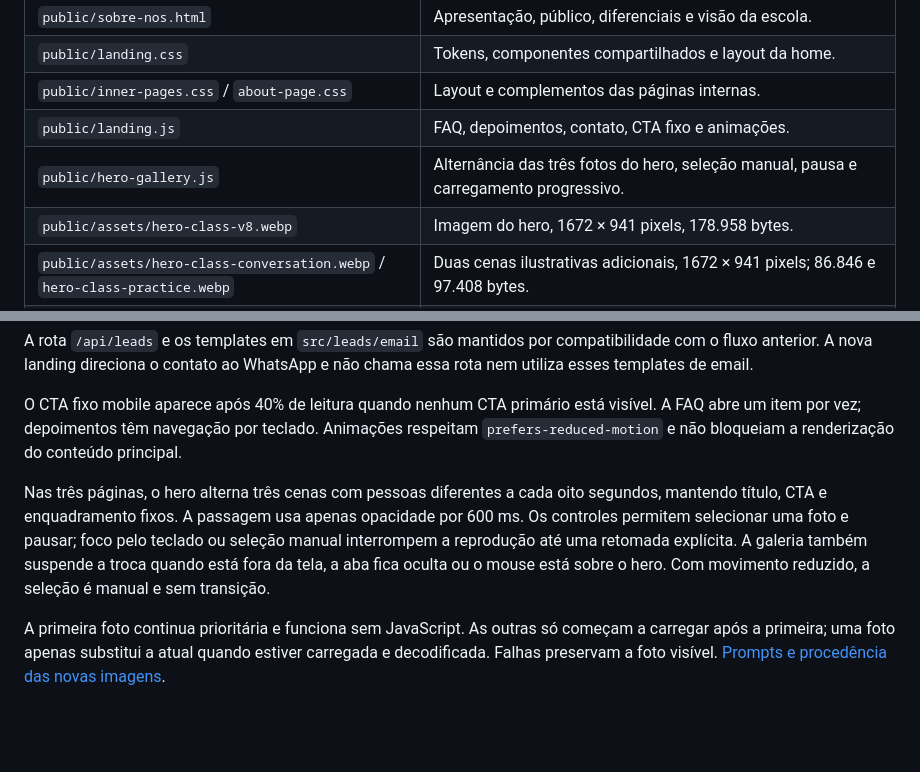
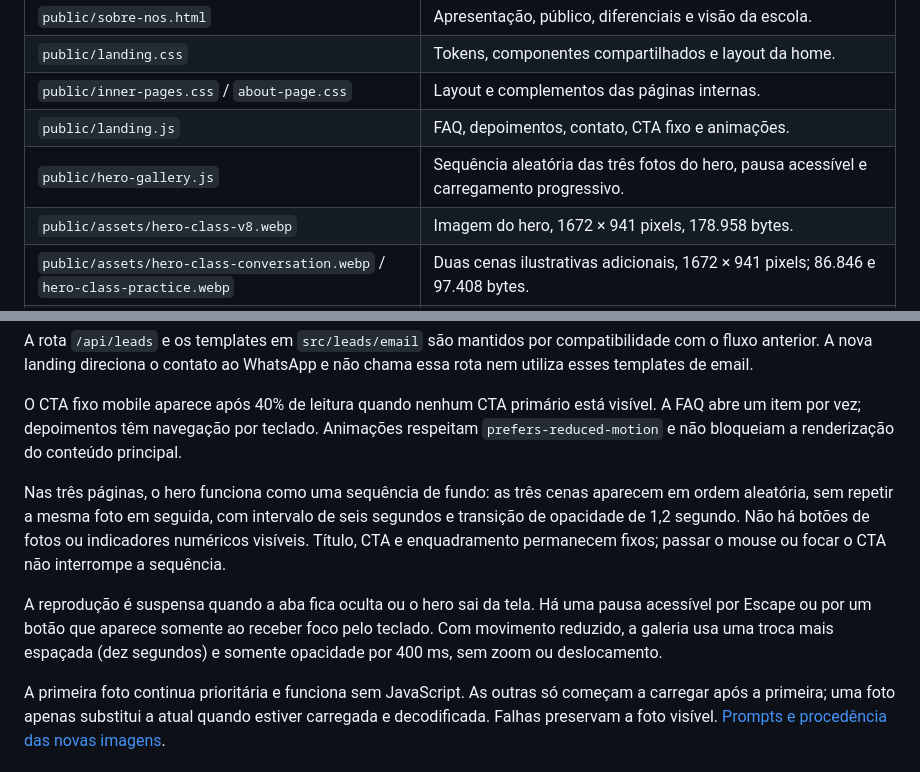
Before and after one commit to diogenesmendes01/genius-site, a Markdown page: docs/landing-page.md, 2 parts joined by grey strips. Drawn GitHub-style; blank space fills up the shorter version.

Commit message:
refactor: reproduzir fotos do hero em ordem aleatoria

```diff
--- a/docs/landing-page.md
+++ b/docs/landing-page.md
@@ -12,7 +12,7 @@ A home, Metodología e Sobre Nosotros usam a identidade aprovada: navy `#0B1C3A`
 | `public/landing.css` | Tokens, componentes compartilhados e layout da home. |
 | `public/inner-pages.css` / `about-page.css` | Layout e complementos das páginas internas. |
 | `public/landing.js` | FAQ, depoimentos, contato, CTA fixo e animações. |
-| `public/hero-gallery.js` | Alternância das três fotos do hero, seleção manual, pausa e carregamento progressivo. |
+| `public/hero-gallery.js` | Sequência aleatória das três fotos do hero, pausa acessível e carregamento progressivo. |
 | `public/assets/hero-class-v8.webp` | Imagem do hero, 1672 × 941 pixels, 178.958 bytes. |
 | `public/assets/hero-class-conversation.webp` / `hero-class-practice.webp` | Duas cenas ilustrativas adicionais, 1672 × 941 pixels; 86.846 e 97.408 bytes. |
 | `public/assets/icons/` | Ícones locais e licença do Tabler. |
@@ -34,7 +34,9 @@ A rota `/api/leads` e os templates em `src/leads/email` são mantidos por compat
 
 O CTA fixo mobile aparece após 40% de leitura quando nenhum CTA primário está visível. A FAQ abre um item por vez; depoimentos têm navegação por teclado. Animações respeitam `prefers-reduced-motion` e não bloqueiam a renderização do conteúdo principal.
 
-Nas três páginas, o hero alterna três cenas com pessoas diferentes a cada oito segundos, mantendo título, CTA e enquadramento fixos. A passagem usa apenas opacidade por 600 ms. Os controles permitem selecionar uma foto e pausar; foco pelo teclado ou seleção manual interrompem a reprodução até uma retomada explícita. A galeria também suspende a troca quando está fora da tela, a aba fica oculta ou o mouse está sobre o hero. Com movimento reduzido, a seleção é manual e sem transição.
+Nas três páginas, o hero funciona como uma sequência de fundo: as três cenas aparecem em ordem aleatória, sem repetir a mesma foto em seguida, com intervalo de seis segundos e transição de opacidade de 1,2 segundo. Não há botões de fotos ou indicadores numéricos visíveis. Título, CTA e enquadramento permanecem fixos; passar o mouse ou focar o CTA não interrompe a sequência.
+
+A reprodução é suspensa quando a aba fica oculta ou o hero sai da tela. Há uma pausa acessível por Escape ou por um botão que aparece somente ao receber foco pelo teclado. Com movimento reduzido, a galeria usa uma troca mais espaçada (dez segundos) e somente opacidade por 400 ms, sem zoom ou deslocamento.
 
 A primeira foto continua prioritária e funciona sem JavaScript. As outras só começam a carregar após a primeira; uma foto apenas substitui a atual quando estiver carregada e decodificada. Falhas preservam a foto visível. [Prompts e procedência das novas imagens](hero-gallery-images.md).
 
```
Also changed, not shown: docs/hero-gallery.md (+15 -14 lines), docs/images/hero-gallery-desktop.jpg, docs/images/hero-gallery-mobile.jpg, 6 other files.
